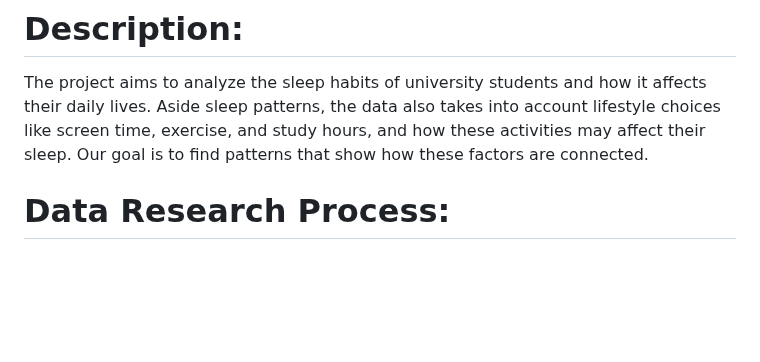
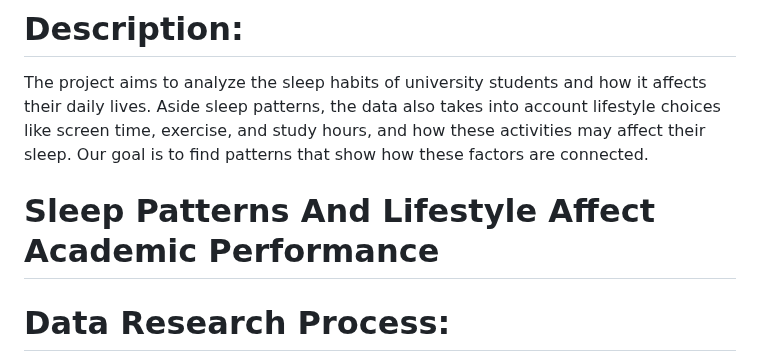
Before and after one commit to SENG8081/SENG8081-S25-Team7, a Markdown page: README.md, the part around the change. GitHub-like rendering; blank space fills up the shorter version.

```diff
--- a/README.md
+++ b/README.md
@@ -14,7 +14,7 @@ The project aims to analyze the sleep habits of university students and how it a
 Aside sleep patterns, the data also takes into account lifestyle choices like screen time, exercise, and study hours, and how these activities may affect their sleep.
 Our goal is to find patterns that show how these factors are connected.
 
-
+# Sleep Patterns And Lifestyle Affect Academic Performance
 
 # Data Research Process:
 The principal aim of our project is to evaluate the connection between the hours of sleep, sleep quality, and other daily activities included in the student schedule: screen time, hours studying, and physical activity.
```
